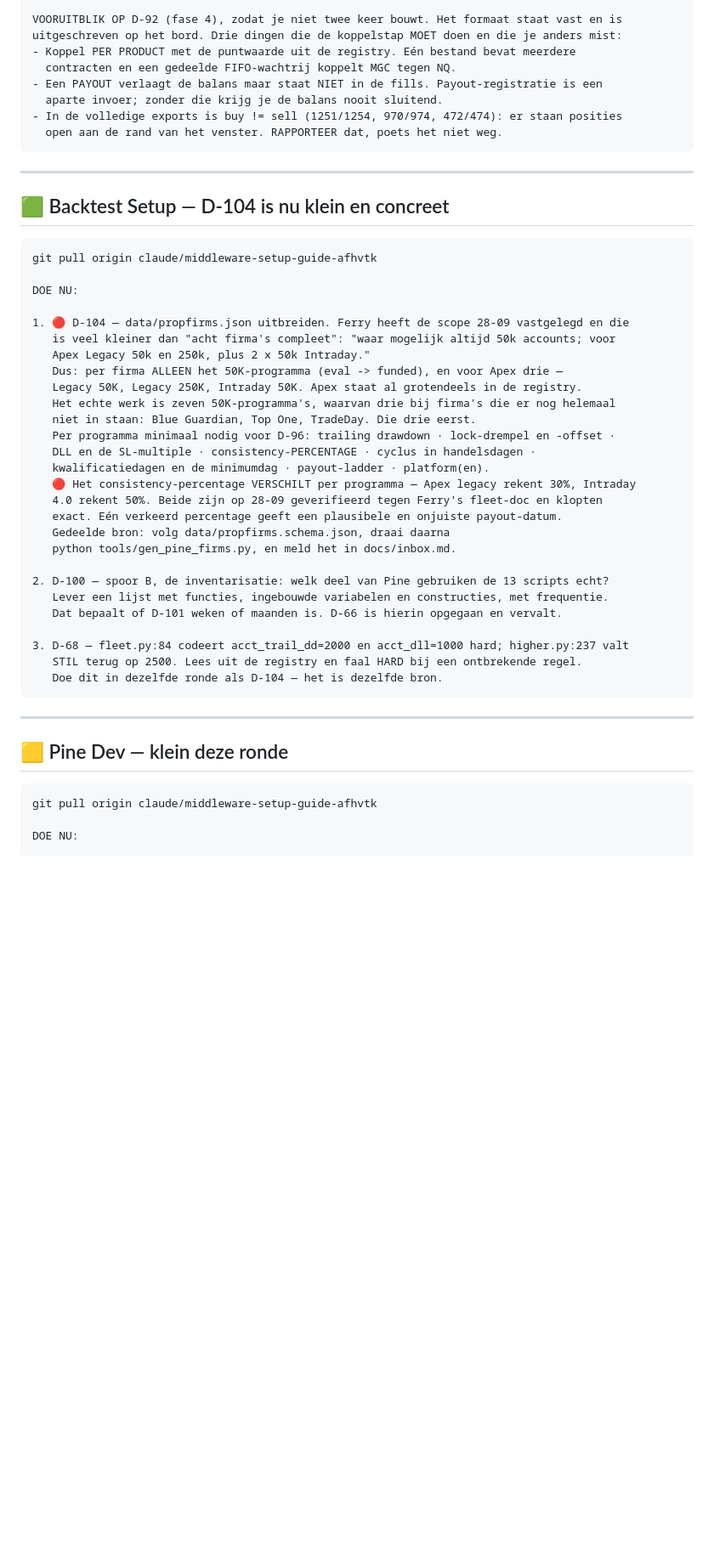
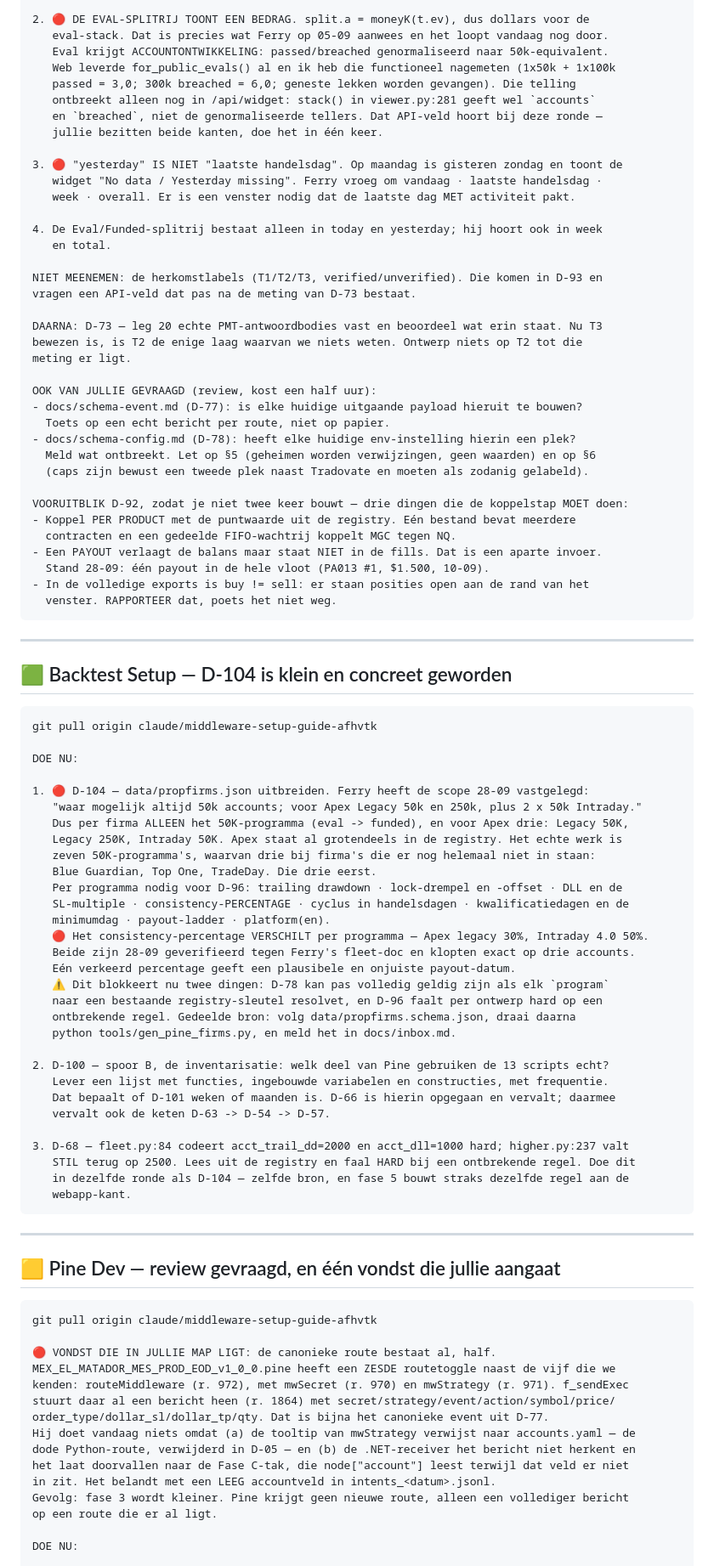
Before and after one commit to FerHen1981/Tradingkit, a Markdown page: docs/startprompts.md, the part around one of its changes. Shown at 85% size. GitHub-like rendering; blank space fills up the shorter version.

````diff
--- a/docs/startprompts.md
+++ b/docs/startprompts.md
@@ -56,54 +69,98 @@ DOE NU, in deze volgorde:
 
-VOORUITBLIK OP D-92 (fase 4), zodat je niet twee keer bouwt. Het formaat staat vast en is
-uitgeschreven op het bord. Drie dingen die de koppelstap MOET doen en die je anders mist:
+2. 🔴 DE EVAL-SPLITRIJ TOONT EEN BEDRAG. split.a = moneyK(t.ev), dus dollars voor de
+   eval-stack. Dat is precies wat Ferry op 05-09 aanwees en het loopt vandaag nog door.
+   Eval krijgt ACCOUNTONTWIKKELING: passed/breached genormaliseerd naar 50k-equivalent.
+   Web leverde for_public_evals() al en ik heb die functioneel nagemeten (1x50k + 1x100k
+   passed = 3,0; 300k breached = 6,0; geneste lekken worden gevangen). Die telling
+   ontbreekt alleen nog in /api/widget: stack() in viewer.py:281 geeft wel `accounts`
+   en `breached`, niet de genormaliseerde tellers. Dat API-veld hoort bij deze ronde —
+   jullie bezitten beide kanten, doe het in één keer.
+
+3. 🔴 "yesterday" IS NIET "laatste handelsdag". Op maandag is gisteren zondag en toont de
+   widget "No data / Yesterday missing". Ferry vroeg om vandaag · laatste handelsdag ·
+   week · overall. Er is een venster nodig dat de laatste dag MET activiteit pakt.
+
+4. De Eval/Funded-splitrij bestaat alleen in today en yesterday; hij hoort ook in week
+   en total.
+
+NIET MEENEMEN: de herkomstlabels (T1/T2/T3, verified/unverified). Die komen in D-93 en
+vragen een API-veld dat pas na de meting van D-73 bestaat.
+
+DAARNA: D-73 — leg 20 echte PMT-antwoordbodies vast en beoordeel wat erin staat. Nu T3
+bewezen is, is T2 de enige laag waarvan we niets weten. Ontwerp niets op T2 tot die
+meting er ligt.
+
+OOK VAN JULLIE GEVRAAGD (review, kost een half uur):
+- docs/schema-event.md (D-77): is elke huidige uitgaande payload hieruit te bouwen?
+  Toets op een echt bericht per route, niet op papier.
+- docs/schema-config.md (D-78): heeft elke huidige env-instelling hierin een plek?
+  Meld wat ontbreekt. Let op §5 (geheimen worden verwijzingen, geen waarden) en op §6
+  (caps zijn bewust een tweede plek naast Tradovate en moeten als zodanig gelabeld).
+
+VOORUITBLIK D-92, zodat je niet twee keer bouwt — drie dingen die de koppelstap MOET doen:
 - Koppel PER PRODUCT met de puntwaarde uit de registry. Eén bestand bevat meerdere
   contracten en een gedeelde FIFO-wachtrij koppelt MGC tegen NQ.
-- Een PAYOUT verlaagt de balans maar staat NIET in de fills. Payout-registratie is een
-  aparte invoer; zonder die krijg je de balans nooit sluitend.
-- In de volledige exports is buy != sell (1251/1254, 970/974, 472/474): er staan posities
-  open aan de rand van het venster. RAPPORTEER dat, poets het niet weg.
+- Een PAYOUT verlaagt de balans maar staat NIET in de fills. Dat is een aparte invoer.
+  Stand 28-09: één payout in de hele vloot (PA013 #1, $1.500, 10-09).
+- In de volledige exports is buy != sell: er staan posities open aan de rand van het
+  venster. RAPPORTEER dat, poets het niet weg.
 ```
 
 ---
 
-## 🟩 Backtest Setup — D-104 is nu klein en concreet
+## 🟩 Backtest Setup — D-104 is klein en concreet geworden
 
 ```
 git pull origin claude/middleware-setup-guide-afhvtk
 
 DOE NU:
 
-1. 🔴 D-104 — data/propfirms.json uitbreiden. Ferry heeft de scope 28-09 vastgelegd en die
-   is veel kleiner dan "acht firma's compleet": "waar mogelijk altijd 50k accounts; voor
-   Apex Legacy 50k en 250k, plus 2 x 50k Intraday."
-   Dus: per firma ALLEEN het 50K-programma (eval -> funded), en voor Apex drie —
-   Legacy 50K, Legacy 250K, Intraday 50K. Apex staat al grotendeels in de registry.
-   Het echte werk is zeven 50K-programma's, waarvan drie bij firma's die er nog helemaal
-   niet in staan: Blue Guardian, Top One, TradeDay. Die drie eerst.
-   Per programma minimaal nodig voor D-96: trailing drawdown · lock-drempel en -offset ·
-   DLL en de SL-multiple · consistency-PERCENTAGE · cyclus in handelsdagen ·
-   kwalificatiedagen en de minimumdag · payout-ladder · platform(en).
-   🔴 Het consistency-percentage VERSCHILT per programma — Apex legacy rekent 30%, Intraday
-   4.0 rekent 50%. Beide zijn op 28-09 geverifieerd tegen Ferry's fleet-doc en klopten
-   exact. Eén verkeerd percentage geeft een plausibele en onjuiste payout-datum.
-   Gedeelde bron: volg data/propfirms.schema.json, draai daarna
+1. 🔴 D-104 — data/propfirms.json uitbreiden. Ferry heeft de scope 28-09 vastgelegd:
+   "waar mogelijk altijd 50k accounts; voor Apex Legacy 50k en 250k, plus 2 x 50k Intraday."
+   Dus per firma ALLEEN het 50K-programma (eval -> funded), en voor Apex drie: Legacy 50K,
+   Legacy 250K, Intraday 50K. Apex staat al grotendeels in de registry. Het echte werk is
+   zeven 50K-programma's, waarvan drie bij firma's die er nog helemaal niet in staan:
+   Blue Guardian, Top One, TradeDay. Die drie eerst.
+   Per programma nodig voor D-96: trailing drawdown · lock-drempel en -offset · DLL en de
+   SL-multiple · consistency-PERCENTAGE · cyclus in handelsdagen · kwalificatiedagen en de
+   minimumdag · payout-ladder · platform(en).
+   🔴 Het consistency-percentage VERSCHILT per programma — Apex legacy 30%, Intraday 4.0 50%.
+   Beide zijn 28-09 geverifieerd tegen Ferry's fleet-doc en klopten exact op drie accounts.
+   Eén verkeerd percentage geeft een plausibele en onjuiste payout-datum.
+   ⚠️ Dit blokkeert nu twee dingen: D-78 kan pas volledig geldig zijn als elk `program`
+   naar een bestaande registry-sleutel resolvet, en D-96 faalt per ontwerp hard op een
+   ontbrekende regel. Gedeelde bron: volg data/propfirms.schema.json, draai daarna
    python tools/gen_pine_firms.py, en meld het in docs/inbox.md.
 
 2. D-100 — spoor B, de inventarisatie: welk deel van Pine gebruiken de 13 scripts echt?
    Lever een lijst met functies, ingebouwde variabelen en constructies, met frequentie.
-   Dat bepaalt of D-101 weken of maanden is. D-66 is hierin opgegaan en vervalt.
+   Dat bepaalt of D-101 weken of maanden is. D-66 is hierin opgegaan en vervalt; daarmee
+   vervalt ook de keten D-63 -> D-54 -> D-57.
 
 3. D-68 — fleet.py:84 codeert acct_trail_dd=2000 en acct_dll=1000 hard; higher.py:237 valt
-   STIL terug op 2500. Lees uit de registry en faal HARD bij een ontbrekende regel.
-   Doe dit in dezelfde ronde als D-104 — het is dezelfde bron.
+   STIL terug op 2500. Lees uit de registry en faal HARD bij een ontbrekende regel. Doe dit
+   in dezelfde ronde als D-104 — zelfde bron, en fase 5 bouwt straks dezelfde regel aan de
+   webapp-kant.
 ```
 
 ---
 
-## 🟨 Pine Dev — klein deze ronde
+## 🟨 Pine Dev — review gevraagd, en één vondst die jullie aangaat
 
 ```
 git pull origin claude/middleware-setup-guide-afhvtk
 
+🔴 VONDST DIE IN JULLIE MAP LIGT: de canonieke route bestaat al, half.
+MEX_EL_MATADOR_MES_PROD_EOD_v1_0_0.pine heeft een ZESDE routetoggle naast de vijf die we
+kenden: routeMiddleware (r. 972), met mwSecret (r. 970) en mwStrategy (r. 971). f_sendExec
+stuurt daar al een bericht heen (r. 1864) met secret/strategy/event/action/symbol/price/
+order_type/dollar_sl/dollar_tp/qty. Dat is bijna het canonieke event uit D-77.
+Hij doet vandaag niets omdat (a) de tooltip van mwStrategy verwijst naar accounts.yaml — de
+dode Python-route, verwijderd in D-05 — en (b) de .NET-receiver het bericht niet herkent en
+het laat doorvallen naar de Fase C-tak, die node["account"] leest terwijl dat veld er niet
+in zit. Het belandt met een LEEG accountveld in intents_<datum>.jsonl.
+Gevolg: fase 3 wordt kleiner. Pine krijgt geen nieuwe route, alleen een vollediger bericht
+op een route die er al ligt.
+
 DOE NU:
 
````
Also changed, not shown: other parts of docs/startprompts.md (+77 -51 lines).
